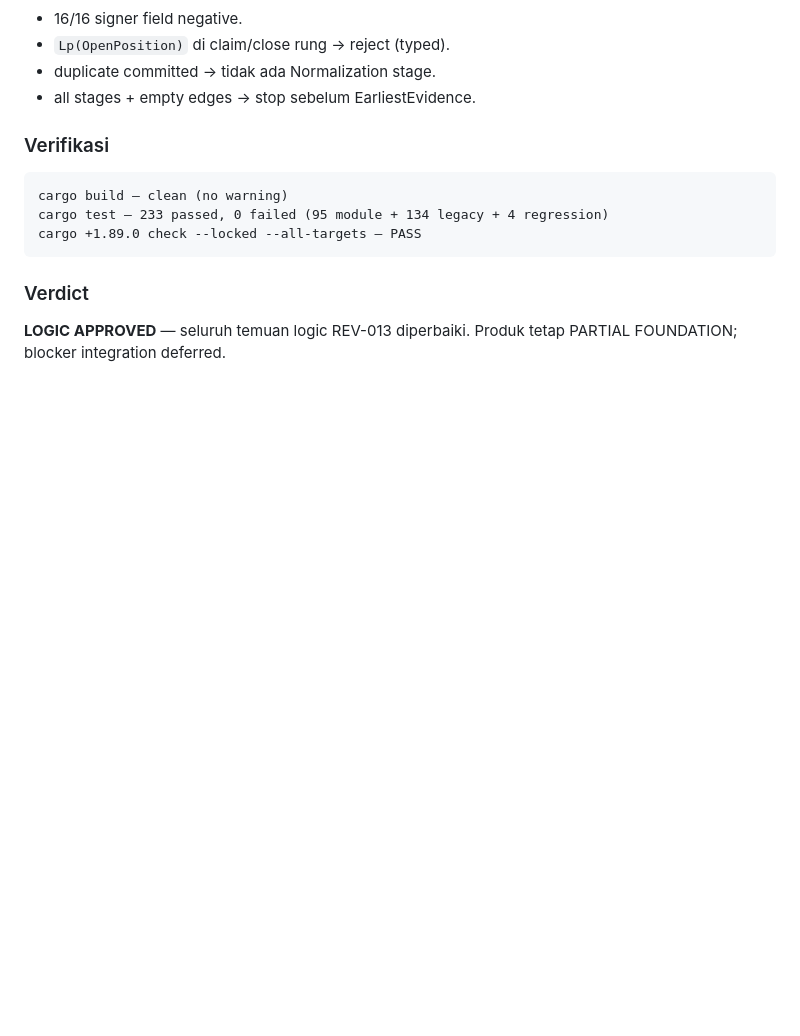
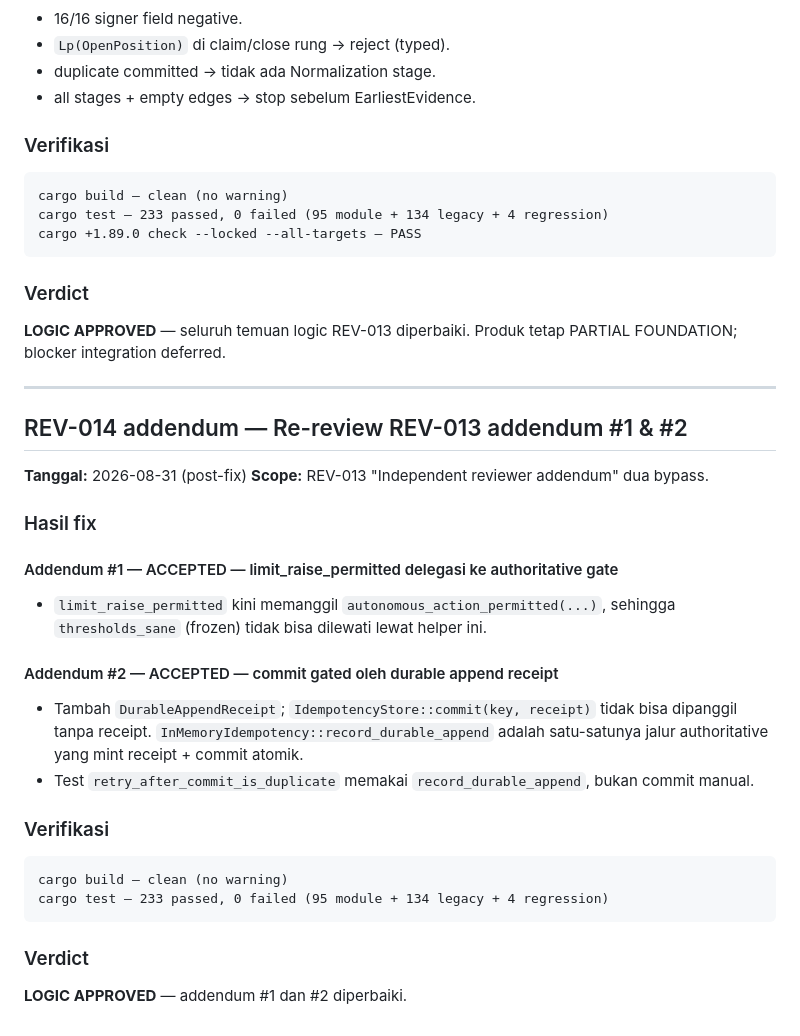
Before and after one commit to zyasfin/solana-whale-intelligence, a Markdown page: REVIEW_RESULT.md, the part around the change. Drawn GitHub-style; blank space fills up the shorter version.

Commit message:
docs(review): append REV-014 addendum re-review

````diff
--- a/REVIEW_RESULT.md
+++ b/REVIEW_RESULT.md
@@ -1216,3 +1216,33 @@ cargo +1.89.0 check --locked --all-targets — PASS
 
 **LOGIC APPROVED** — seluruh temuan logic REV-013 diperbaiki. Produk tetap
 PARTIAL FOUNDATION; blocker integration deferred.
+
+---
+
+## REV-014 addendum — Re-review REV-013 addendum #1 & #2
+
+**Tanggal:** 2026-08-31 (post-fix)
+**Scope:** REV-013 "Independent reviewer addendum" dua bypass.
+
+### Hasil fix
+
+#### Addendum #1 — ACCEPTED — limit_raise_permitted delegasi ke authoritative gate
+- `limit_raise_permitted` kini memanggil `autonomous_action_permitted(...)`, sehingga
+  `thresholds_sane` (frozen) tidak bisa dilewati lewat helper ini.
+
+#### Addendum #2 — ACCEPTED — commit gated oleh durable append receipt
+- Tambah `DurableAppendReceipt`; `IdempotencyStore::commit(key, receipt)` tidak bisa
+  dipanggil tanpa receipt. `InMemoryIdempotency::record_durable_append` adalah
+  satu-satunya jalur authoritative yang mint receipt + commit atomik.
+- Test `retry_after_commit_is_duplicate` memakai `record_durable_append`, bukan
+  commit manual.
+
+### Verifikasi
+```text
+cargo build — clean (no warning)
+cargo test — 233 passed, 0 failed (95 module + 134 legacy + 4 regression)
+```
+
+### Verdict
+
+**LOGIC APPROVED** — addendum #1 dan #2 diperbaiki.
````
